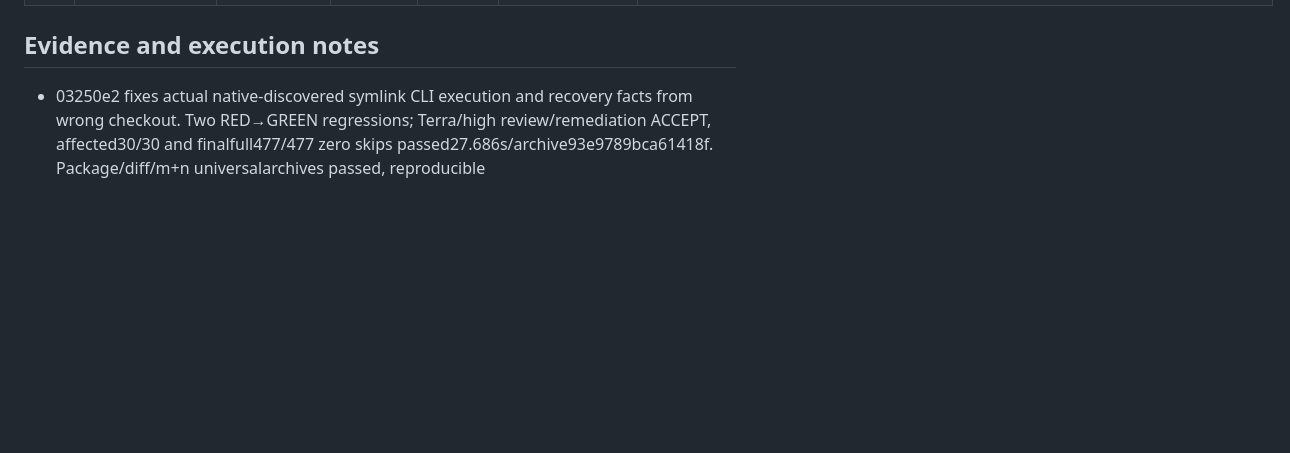
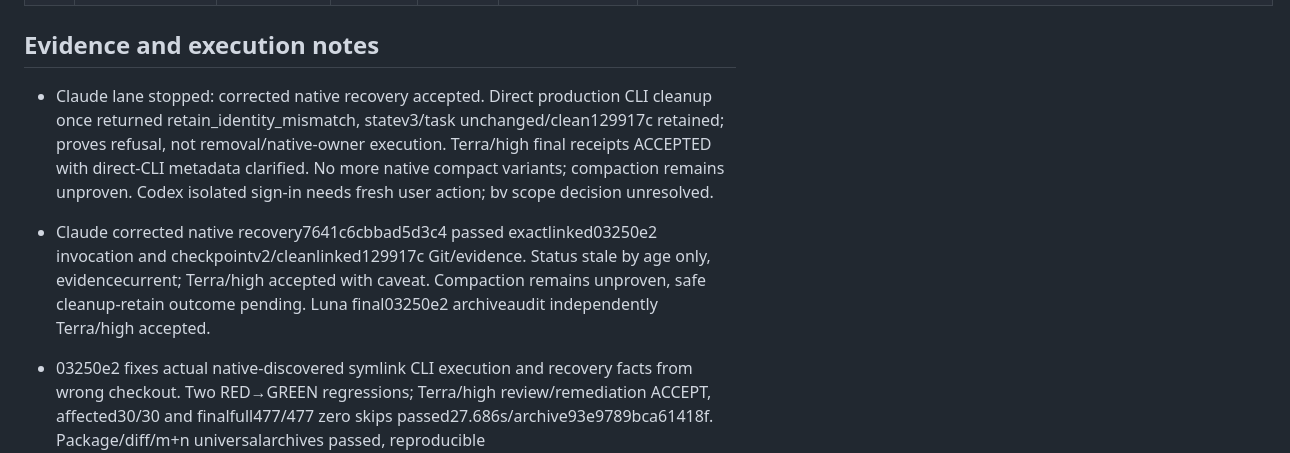
Before and after one commit to thebpandey/agent-team, a Markdown page: TASKS.md, the part around the change. Rendered like a GitHub page; blank space fills up the shorter version.

```diff
--- a/TASKS.md
+++ b/TASKS.md
@@ -19,6 +19,10 @@ No task is complete until implementation and applicable independent review/verif
 | AT-08 | User documentation and GitHub delivery | in_progress | P1 | root | AT-07 | Original WIP preserved/committed; current03250e2 universal candidate-m/n each validated and identical SHA267b1fe11780a81101dd64f19286e656ce8fe6307777d44d286c3a5b7d6009fd. Version7.0.0 unpublished. No main implementation merge/push/tag/release |
 
 ## Evidence and execution notes
+
+- Claude lane stopped: corrected native recovery accepted. Direct production CLI cleanup once returned retain_identity_mismatch, statev3/task unchanged/clean129917c retained; proves refusal, not removal/native-owner execution. Terra/high final receipts ACCEPTED with direct-CLI metadata clarified. No more native compact variants; compaction remains unproven. Codex isolated sign-in needs fresh user action; bv scope decision unresolved.
+
+- Claude corrected native recovery7641c6cbbad5d3c4 passed exactlinked03250e2 invocation and checkpointv2/cleanlinked129917c Git/evidence. Status stale by age only, evidencecurrent; Terra/high accepted with caveat. Compaction remains unproven, safe cleanup-retain outcome pending. Luna final03250e2 archiveaudit independently Terra/high accepted.
 
 - 03250e2 fixes actual native-discovered symlink CLI execution and recovery facts from wrong checkout. Two RED→GREEN regressions; Terra/high review/remediation ACCEPT, affected30/30 and finalfull477/477 zero skips passed27.686s/archive93e9789bca61418f. Package/diff/m+n universalarchives passed, reproducible SHA267b1fe11780a81101dd64f19286e656ce8fe6307777d44d286c3a5b7d6009fd. Claude one corrected native recovery remains, actual compact unproven after bounded attempts. Private Codex sign-in timed out, subsequent Notloggedin, old code expired; no retry/credentialcopy/globalchange. Wrapper prepared only; fresh user sign-in/native trust/owner-registration directive still needed. Nothing published; bv decision unanswered.
 
```
Also changed, not shown: CONTEXT.md (+4 -0 lines).
